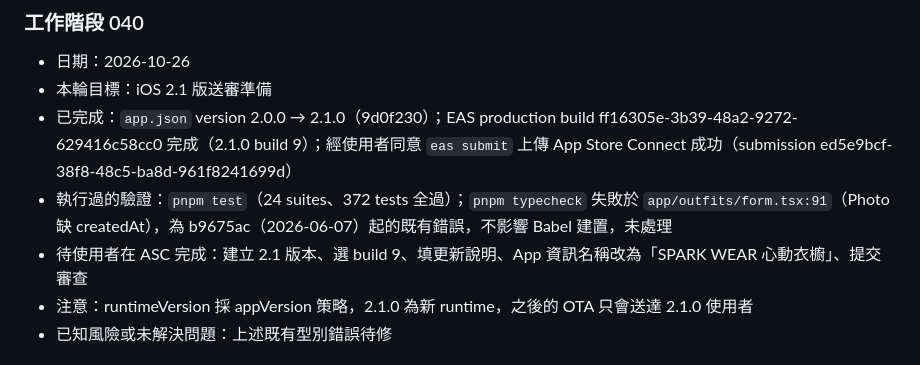
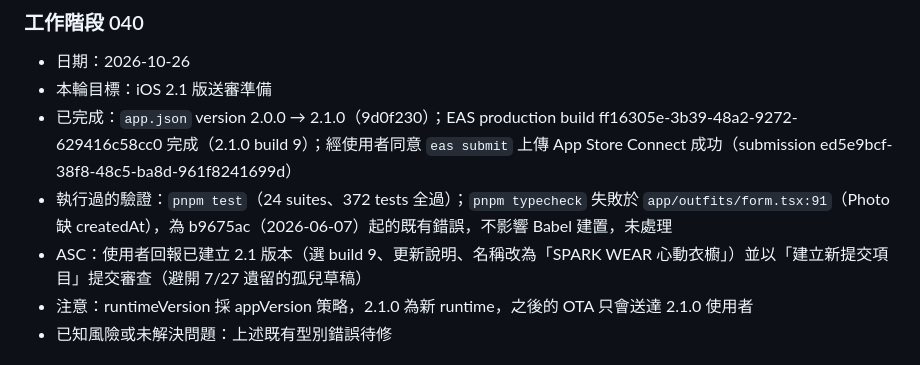
Before and after one commit to mimichild/SPARKWEAR, a Markdown page: claude-progress.md, the part around the change. GitHub-like rendering.

Commit message:
docs: 記錄 2.1 已提交 App 審查
Co-Authored-By: Claude Opus 5.5 <noreply@anthropic.com>

```diff
--- a/claude-progress.md
+++ b/claude-progress.md
@@ -25,7 +25,7 @@
 - 本輪目標：iOS 2.1 版送審準備
 - 已完成：`app.json` version 2.0.0 → 2.1.0（9d0f230）；EAS production build ff16305e-3b39-48a2-9272-629416c58cc0 完成（2.1.0 build 9）；經使用者同意 `eas submit` 上傳 App Store Connect 成功（submission ed5e9bcf-38f8-48c5-ba8d-961f8241699d）
 - 執行過的驗證：`pnpm test`（24 suites、372 tests 全過）；`pnpm typecheck` 失敗於 `app/outfits/form.tsx:91`（Photo 缺 createdAt），為 b9675ac（2026-06-07）起的既有錯誤，不影響 Babel 建置，未處理
-- 待使用者在 ASC 完成：建立 2.1 版本、選 build 9、填更新說明、App 資訊名稱改為「SPARK WEAR 心動衣櫥」、提交審查
+- ASC：使用者回報已建立 2.1 版本（選 build 9、更新說明、名稱改為「SPARK WEAR 心動衣櫥」）並以「建立新提交項目」提交審查（避開 7/27 遺留的孤兒草稿）
 - 注意：runtimeVersion 採 appVersion 策略，2.1.0 為新 runtime，之後的 OTA 只會送達 2.1.0 使用者
 - 已知風險或未解決問題：上述既有型別錯誤待修
 
```
